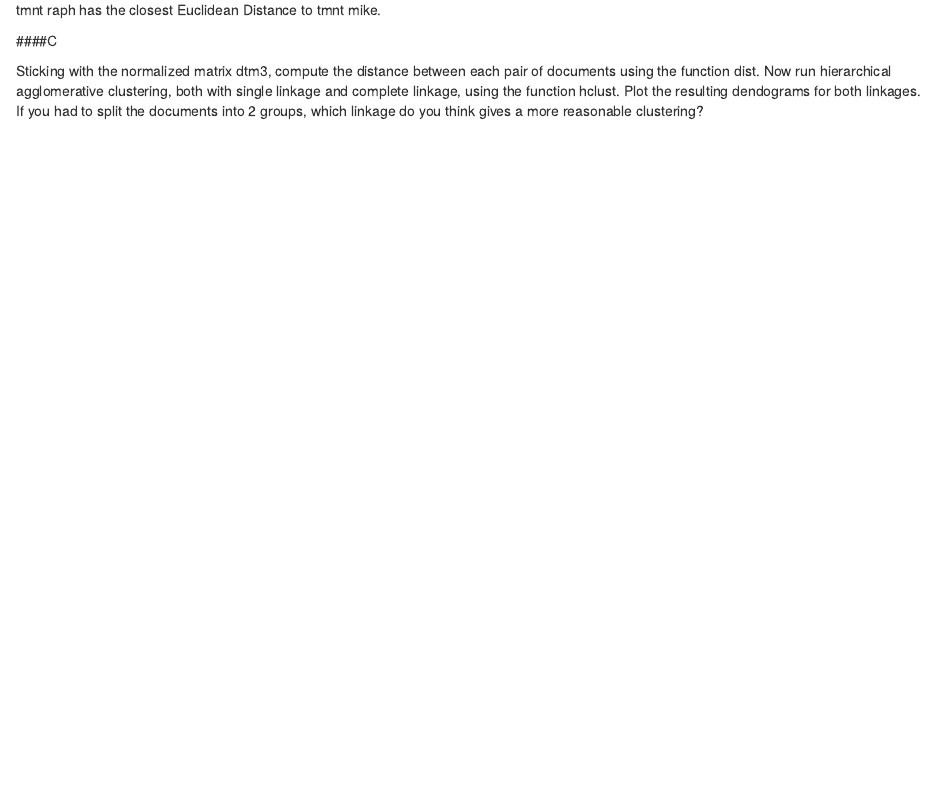
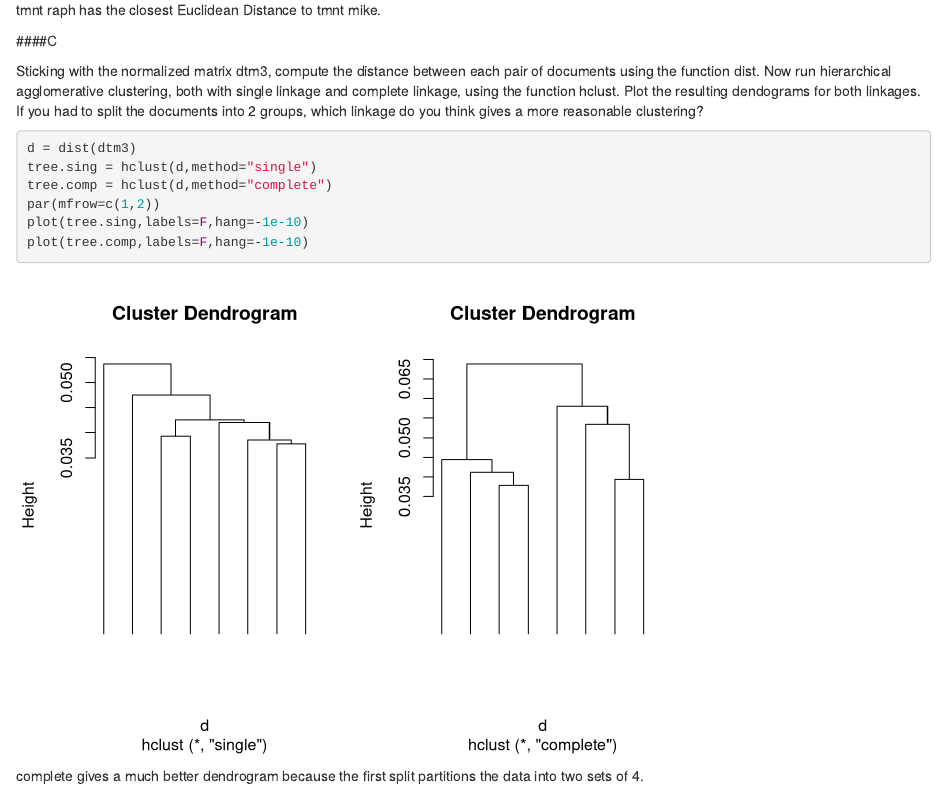
Before and after one commit to swmarrero/data-mining, an R Markdown document (hw1/data_mining_hw1.Rmd): the page in a window 1100 px wide, from 1570 px down. Rendered offline with R 4.5, knitr and Pandoc, with nearby package versions.

Commit message:
finshed hw1-1c

````diff
--- a/hw1/data_mining_hw1.Rmd
+++ b/hw1/data_mining_hw1.Rmd
@@ -70,3 +70,16 @@ documents using the function dist. Now run hierarchical agglomerative clustering
 with single linkage and complete linkage, using the function hclust. Plot the resulting
 dendograms for both linkages. If you had to split the documents into 2 groups, which
 linkage do you think gives a more reasonable clustering?
+
+
+```{r}
+d = dist(dtm3)
+tree.sing = hclust(d,method="single")
+tree.comp = hclust(d,method="complete")
+par(mfrow=c(1,2))
+plot(tree.sing,labels=F,hang=-1e-10)
+plot(tree.comp,labels=F,hang=-1e-10)
+```
+
+
+complete gives a much better dendrogram because the first split partitions the data into two sets of 4.
````
